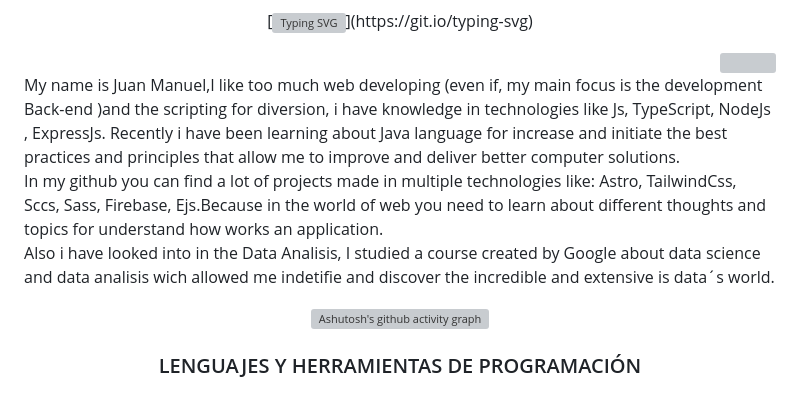
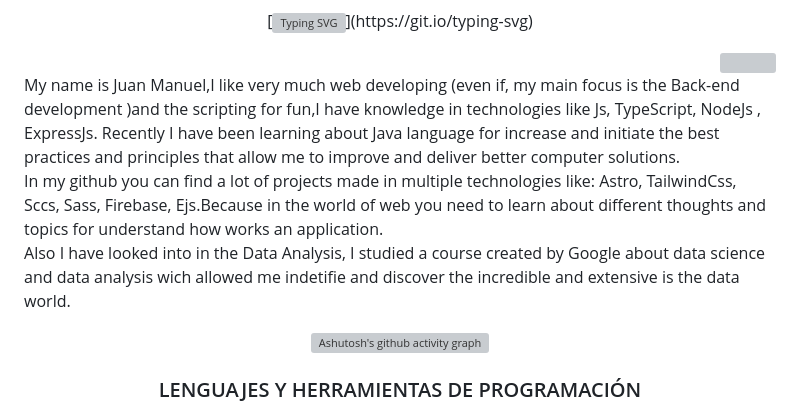
Before and after one commit to Yormenxx/Yormenxx, a Markdown page: README.md, the part around the change. Rendered like a GitHub page; grey boxes are pictures that could not be loaded.

```diff
--- a/README.md
+++ b/README.md
@@ -12,13 +12,13 @@
 </div>
 
 <p align="left" width="400">
-My name is Juan Manuel,I like too much web developing (even if, my main focus is the development  Back-end )and the scripting for diversion, i have knowledge in technologies like Js, TypeScript, NodeJs , ExpressJs. Recently i have been learning about Java language for increase and initiate the best practices and principles that allow me to improve and deliver better computer solutions.
+My name is Juan Manuel,I like very much web developing (even if, my main focus is the Back-end development )and the scripting for fun,I have knowledge in technologies like Js, TypeScript, NodeJs , ExpressJs. Recently I have been learning about Java language for increase and initiate the best practices and principles that allow me to improve and deliver better computer solutions.
 <br/>
 In my github you can find a lot of projects made in multiple technologies like: Astro, TailwindCss, Sccs, Sass, Firebase, Ejs.Because  in the world of web
 you need to learn about different thoughts and topics for understand how works an application.
 <br/>
-Also i have looked into in the Data Analisis, I studied a course created by Google about data science and data analisis wich allowed me indetifie and discover
-the incredible and extensive is data´s world.
+Also I have looked into in the Data Analysis, I studied a course created by Google about data science and data analysis wich allowed me indetifie and discover
+the incredible and extensive is the data world.
 </p>
 <div align="center">
 
```
